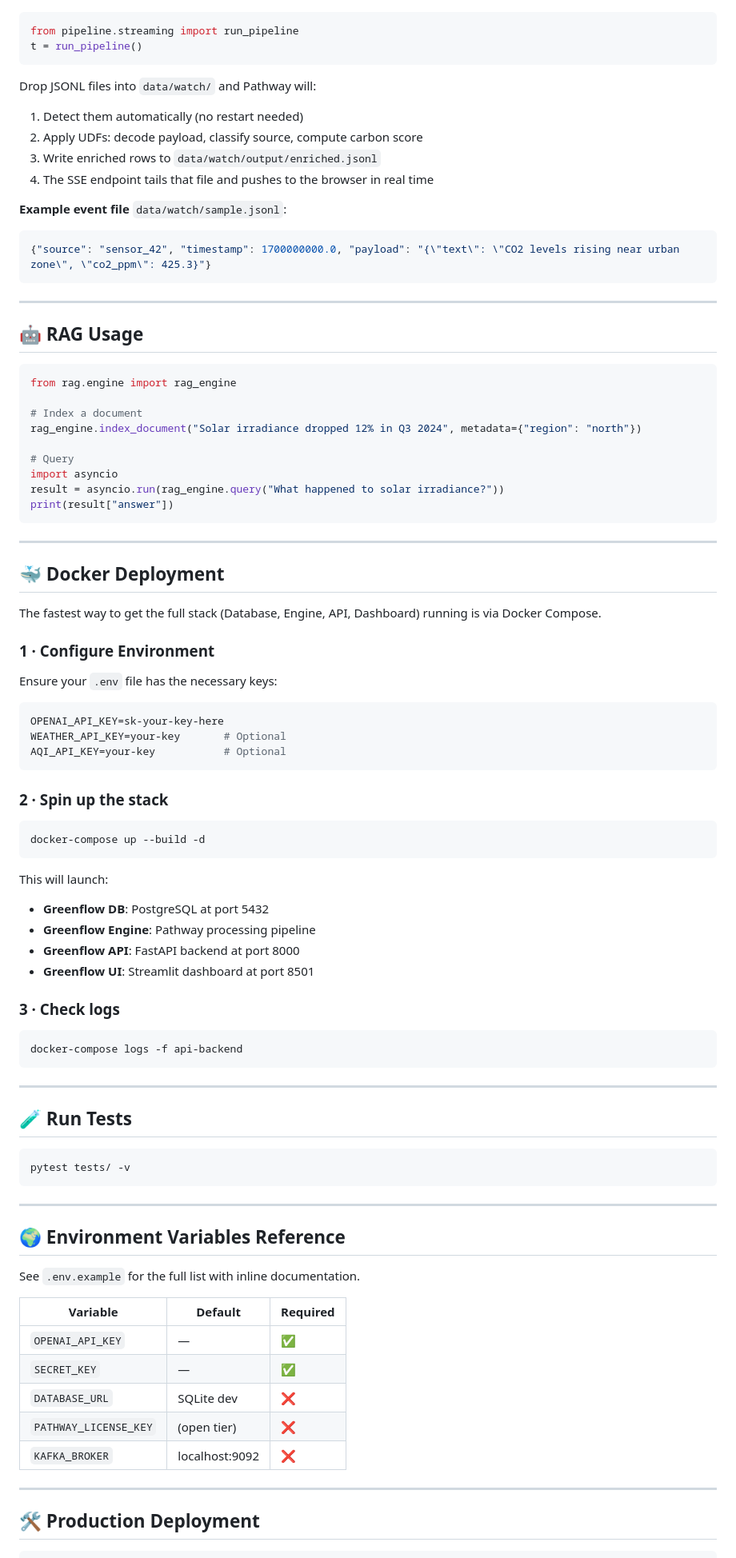
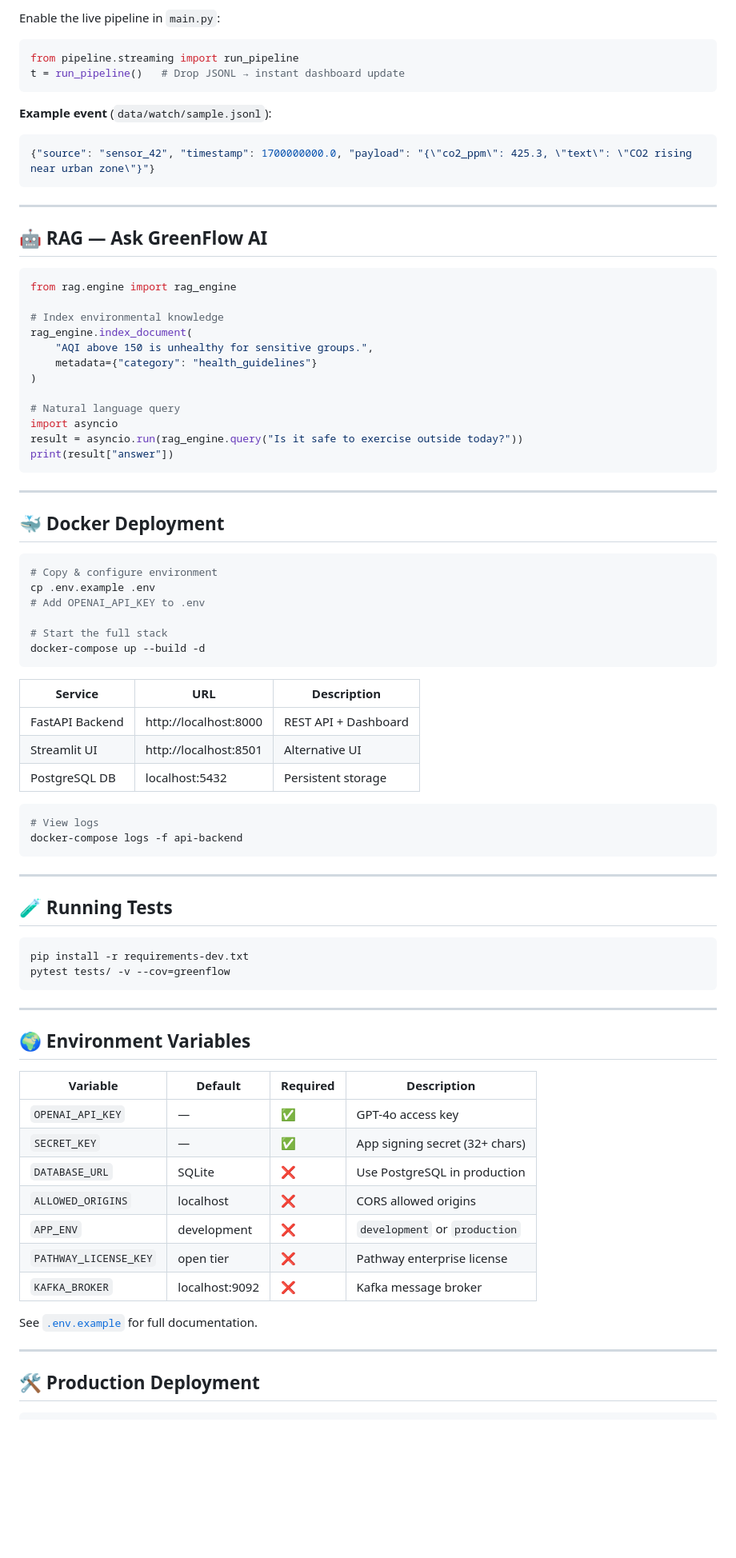
Before and after one commit to rajput905/green-Bharat, a Markdown page: README.md, the part around one of its changes. Shown at 80% size. Drawn GitHub-style; blank space fills up the shorter version.

Commit message:
docs: rewrite README with badges, screenshots, architecture diagram, and full API reference

````diff
--- a/README.md
+++ b/README.md
@@ -135,34 +239,31 @@ The pipeline is in `pipeline/streaming.py`. Enable it in `main.py` by uncommenti
 
+Enable the live pipeline in `main.py`:
 ```python
 from pipeline.streaming import run_pipeline
-t = run_pipeline()
+t = run_pipeline()   # Drop JSONL → instant dashboard update
 ```
 
-Drop JSONL files into `data/watch/` and Pathway will:
-
-1. Detect them automatically (no restart needed)
-2. Apply UDFs: decode payload, classify source, compute carbon score
-3. Write enriched rows to `data/watch/output/enriched.jsonl`
-4. The SSE endpoint tails that file and pushes to the browser in real time
-
-**Example event file** `data/watch/sample.jsonl`:
+**Example event** (`data/watch/sample.jsonl`):
 ```json
-{"source": "sensor_42", "timestamp": 1700000000.0, "payload": "{\"text\": \"CO2 levels rising near urban zone\", \"co2_ppm\": 425.3}"}
+{"source": "sensor_42", "timestamp": 1700000000.0, "payload": "{\"co2_ppm\": 425.3, \"text\": \"CO2 rising near urban zone\"}"}
 ```
 
 ---
 
-## 🤖 RAG Usage
+## 🤖 RAG — Ask GreenFlow AI
 
 ```python
 from rag.engine import rag_engine
 
-# Index a document
-rag_engine.index_document("Solar irradiance dropped 12% in Q3 2024", metadata={"region": "north"})
+# Index environmental knowledge
+rag_engine.index_document(
+    "AQI above 150 is unhealthy for sensitive groups.",
+    metadata={"category": "health_guidelines"}
+)
 
-# Query
+# Natural language query
 import asyncio
-result = asyncio.run(rag_engine.query("What happened to solar irradiance?"))
+result = asyncio.run(rag_engine.query("Is it safe to exercise outside today?"))
 print(result["answer"])
 ```
 
@@ -170,56 +271,53 @@ print(result["answer"])
 
 ## 🐳 Docker Deployment
 
-The fastest way to get the full stack (Database, Engine, API, Dashboard) running is via Docker Compose.
+```bash
+# Copy & configure environment
+cp .env.example .env
+# Add OPENAI_API_KEY to .env
 
-### 1 · Configure Environment
-Ensure your `.env` file has the necessary keys:
-```env
-OPENAI_API_KEY=sk-your-key-here
-WEATHER_API_KEY=your-key       # Optional
-AQI_API_KEY=your-key           # Optional
-```
-
-### 2 · Spin up the stack
-```bash
+# Start the full stack
 docker-compose up --build -d
 ```
 
-This will launch:
-- **Greenflow DB**: PostgreSQL at port 5432
-- **Greenflow Engine**: Pathway processing pipeline
-- **Greenflow API**: FastAPI backend at port 8000
-- **Greenflow UI**: Streamlit dashboard at port 8501
+| Service | URL | Description |
+|---------|-----|-------------|
+| FastAPI Backend | http://localhost:8000 | REST API + Dashboard |
+| Streamlit UI | http://localhost:8501 | Alternative UI |
+| PostgreSQL DB | localhost:5432 | Persistent storage |
 
-### 3 · Check logs
 ```bash
+# View logs
 docker-compose logs -f api-backend
 ```
 
 ---
 
-## 🧪 Run Tests
+## 🧪 Running Tests
 
 ```bash
-pytest tests/ -v
+pip install -r requirements-dev.txt
+pytest tests/ -v --cov=greenflow
 ```
 
 ---
 
-## 🌍 Environment Variables Reference
+## 🌍 Environment Variables
 
-See `.env.example` for the full list with inline documentation.
+| Variable | Default | Required | Description |
+|----------|---------|----------|-------------|
+| `OPENAI_API_KEY` | — | ✅ | GPT-4o access key |
+| `SECRET_KEY` | — | ✅ | App signing secret (32+ chars) |
+| `DATABASE_URL` | SQLite | ❌ | Use PostgreSQL in production |
+| `ALLOWED_ORIGINS` | localhost | ❌ | CORS allowed origins |
+| `APP_ENV` | development | ❌ | `development` or `production` |
+| `PATHWAY_LICENSE_KEY` | open tier | ❌ | Pathway enterprise license |
+| `KAFKA_BROKER` | localhost:9092 | ❌ | Kafka message broker |
 
-| Variable | Default | Required |
-|---|---|---|
-| `OPENAI_API_KEY` | — | ✅ |
-| `SECRET_KEY` | — | ✅ |
-| `DATABASE_URL` | SQLite dev | ❌ |
-| `PATHWAY_LICENSE_KEY` | (open tier) | ❌ |
-| `KAFKA_BROKER` | localhost:9092 | ❌ |
+See [`.env.example`](.env.example) for full documentation.
 
 ---
 
-## 🛠 Production Deployment
+## 🛠️ Production Deployment
 
 ```bash
````
Also changed, not shown: other parts of README.md (+208 -74 lines).
